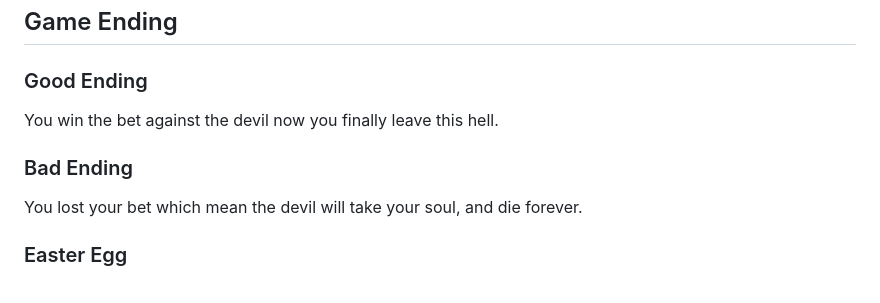
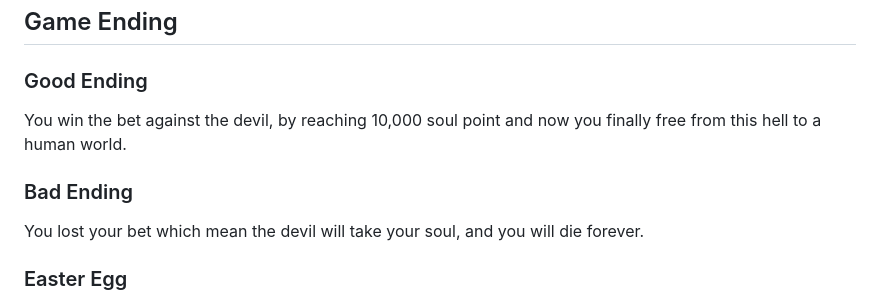
Before and after one commit to wattanunteeratanapong/Dont-Deal-With-The-Devil, a Markdown page: README.md, the part around the change. Rendered like a GitHub page.

```diff
--- a/README.md
+++ b/README.md
@@ -23,10 +23,10 @@ And the reason why no one in this place is because no one dare to bet their soul
 
 ## Game Ending
 ### Good Ending
-You win the bet against the devil now you finally leave this hell.
+You win the bet against the devil, by reaching 10,000 soul point and now you finally free from this hell to a human world.
 
 ### Bad Ending
-You lost your bet which mean the devil will take your soul, and die forever.
+You lost your bet which mean the devil will take your soul, and you will die forever.
 
 ### Easter Egg
 You can press "esc" to leave that casino. and soon learn to live a life in a hell as it should be, human should't against nature rule to revive.
```
